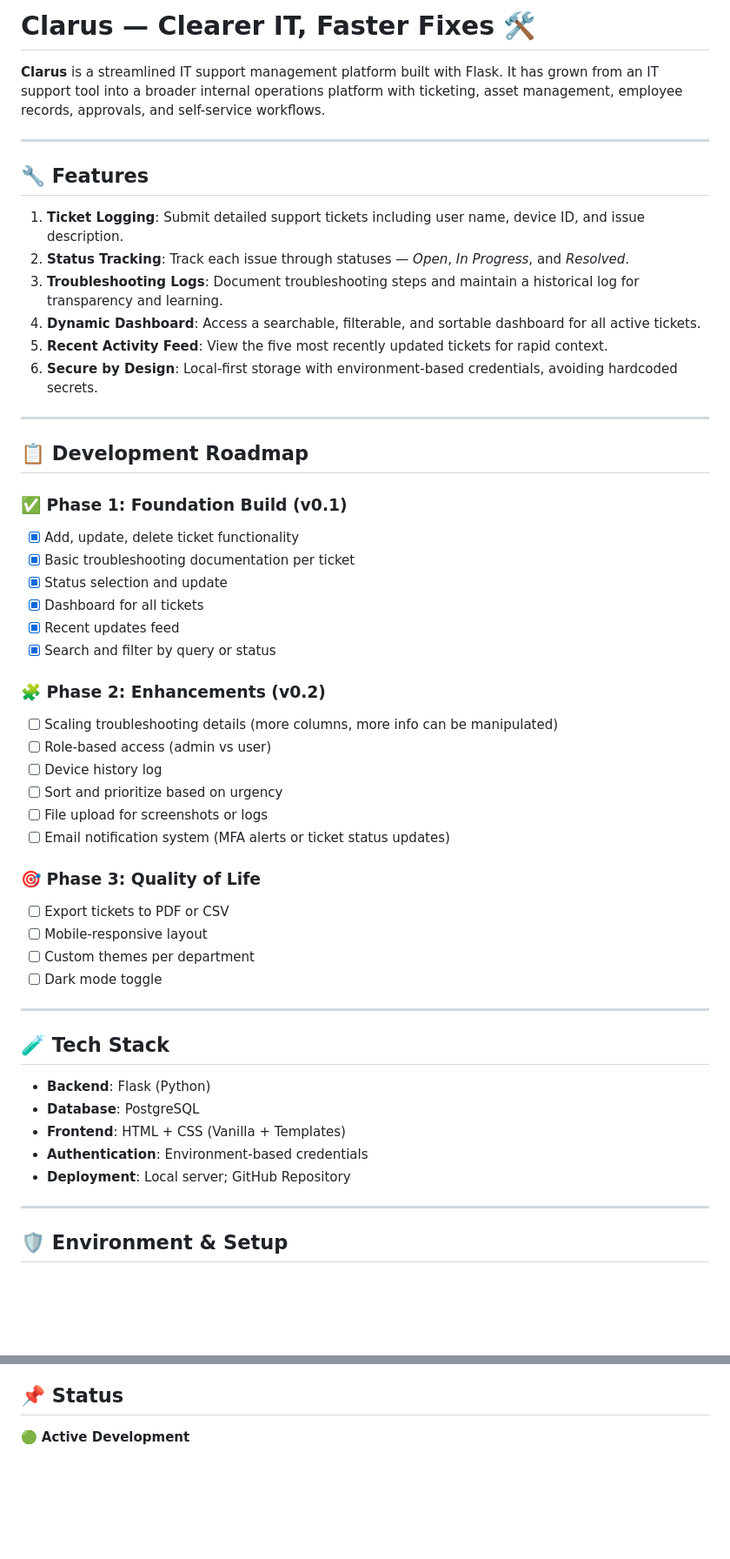
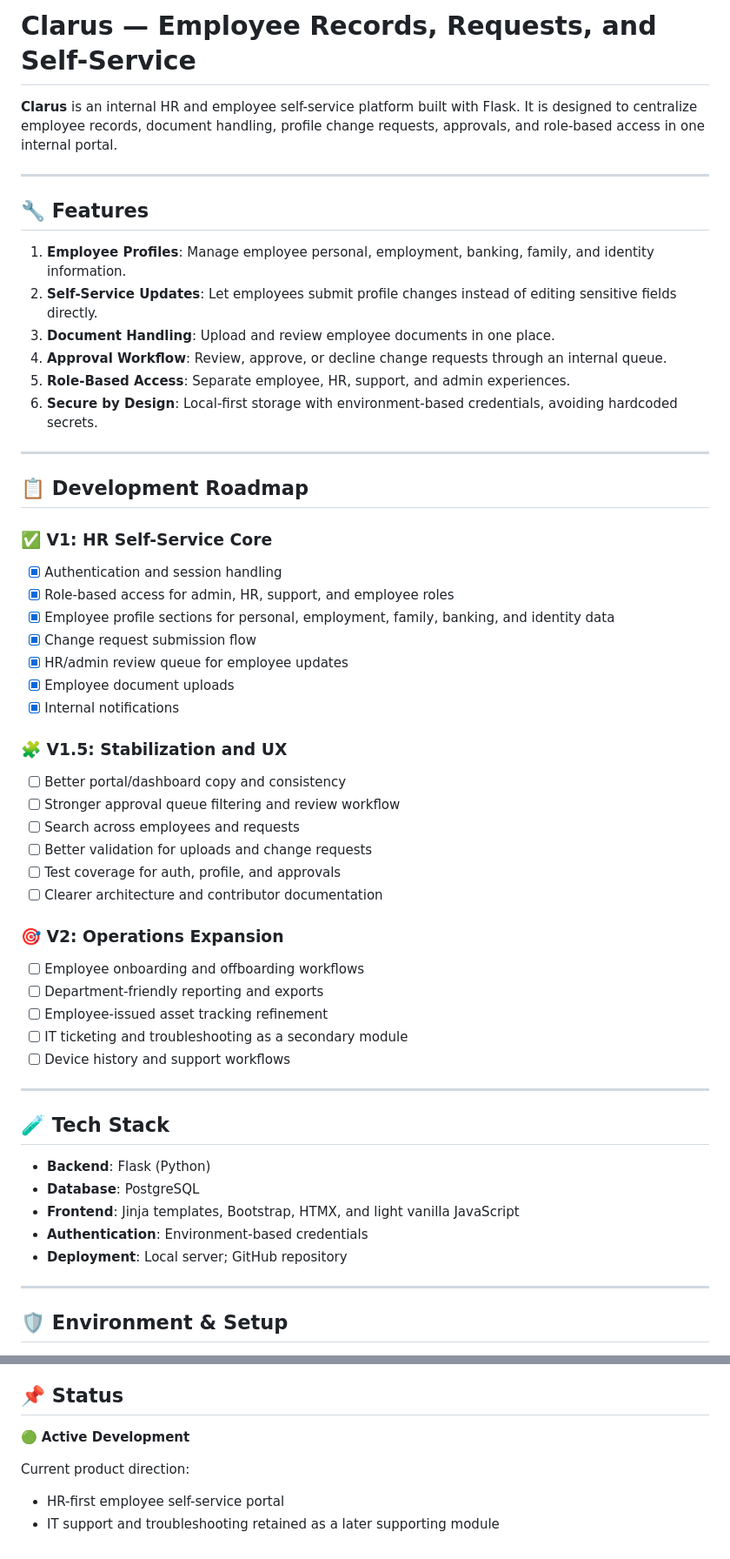
Before and after one commit to admdan/clarus, a Markdown page: README.md, 2 parts joined by grey strips. Shown at 87% size. Rendered like a GitHub page; blank space fills up the shorter version.

```diff
--- a/README.md
+++ b/README.md
@@ -1,46 +1,48 @@
-# Clarus — Clearer IT, Faster Fixes 🛠️
+# Clarus — Employee Records, Requests, and Self-Service
 
-**Clarus** is a streamlined IT support management platform built with Flask. It has grown from an IT support tool into a broader internal operations platform with ticketing, asset management, employee records, approvals, and self-service workflows.
+**Clarus** is an internal HR and employee self-service platform built with Flask. It is designed to centralize employee records, document handling, profile change requests, approvals, and role-based access in one internal portal.
 
 ---
 
 ## 🔧 Features
 
-1. **Ticket Logging**: Submit detailed support tickets including user name, device ID, and issue description.
-2. **Status Tracking**: Track each issue through statuses — *Open*, *In Progress*, and *Resolved*.
-3. **Troubleshooting Logs**: Document troubleshooting steps and maintain a historical log for transparency and learning.
-4. **Dynamic Dashboard**: Access a searchable, filterable, and sortable dashboard for all active tickets.
-5. **Recent Activity Feed**: View the five most recently updated tickets for rapid context.
+1. **Employee Profiles**: Manage employee personal, employment, banking, family, and identity information.
+2. **Self-Service Updates**: Let employees submit profile changes instead of editing sensitive fields directly.
+3. **Document Handling**: Upload and review employee documents in one place.
+4. **Approval Workflow**: Review, approve, or decline change requests through an internal queue.
+5. **Role-Based Access**: Separate employee, HR, support, and admin experiences.
 6. **Secure by Design**: Local-first storage with environment-based credentials, avoiding hardcoded secrets.
 
 ---
 
 ## 📋 Development Roadmap
 
-### ✅ Phase 1: Foundation Build (v0.1)
+### ✅ V1: HR Self-Service Core
 
-- [x] Add, update, delete ticket functionality
-- [x] Basic troubleshooting documentation per ticket
-- [x] Status selection and update
-- [x] Dashboard for all tickets
-- [x] Recent updates feed
-- [x] Search and filter by query or status
+- [x] Authentication and session handling
+- [x] Role-based access for admin, HR, support, and employee roles
+- [x] Employee profile sections for personal, employment, family, banking, and identity data
+- [x] Change request submission flow
+- [x] HR/admin review queue for employee updates
+- [x] Employee document uploads
+- [x] Internal notifications
 
-### 🧩 Phase 2: Enhancements (v0.2)
+### 🧩 V1.5: Stabilization and UX
 
-- [ ] Scaling troubleshooting details (more columns, more info can be manipulated)
-- [ ] Role-based access (admin vs user)
-- [ ] Device history log
-- [ ] Sort and prioritize based on urgency
-- [ ] File upload for screenshots or logs
-- [ ] Email notification system (MFA alerts or ticket status updates)
+- [ ] Better portal/dashboard copy and consistency
+- [ ] Stronger approval queue filtering and review workflow
+- [ ] Search across employees and requests
+- [ ] Better validation for uploads and change requests
+- [ ] Test coverage for auth, profile, and approvals
+- [ ] Clearer architecture and contributor documentation
 
-### 🎯 Phase 3: Quality of Life
+### 🎯 V2: Operations Expansion
 
-- [ ] Export tickets to PDF or CSV
-- [ ] Mobile-responsive layout
-- [ ] Custom themes per department
-- [ ] Dark mode toggle
+- [ ] Employee onboarding and offboarding workflows
+- [ ] Department-friendly reporting and exports
+- [ ] Employee-issued asset tracking refinement
+- [ ] IT ticketing and troubleshooting as a secondary module
+- [ ] Device history and support workflows
 
 ---
 
@@ -48,9 +50,9 @@
 
 - **Backend**: Flask (Python)
 - **Database**: PostgreSQL
-- **Frontend**: HTML + CSS (Vanilla + Templates)
+- **Frontend**: Jinja templates, Bootstrap, HTMX, and light vanilla JavaScript
 - **Authentication**: Environment-based credentials
-- **Deployment**: Local server; GitHub Repository
+- **Deployment**: Local server; GitHub repository
 
 ---
 
@@ -103,3 +110,7 @@
 ## 📌 Status
 
 🟢 **Active Development**
+
+Current product direction:
+- HR-first employee self-service portal
+- IT support and troubleshooting retained as a later supporting module
```
Also changed, not shown: other parts of README.md (+7 -2 lines).
